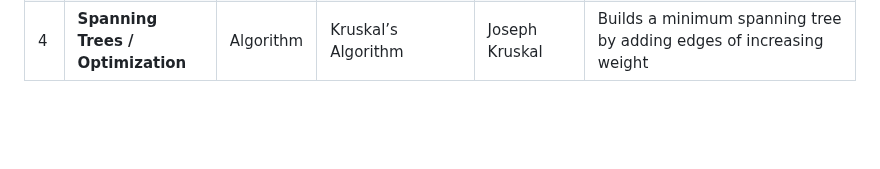
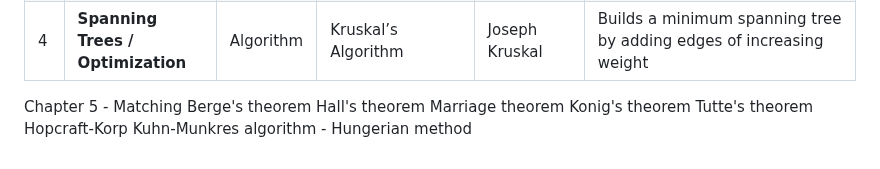
Before and after one commit to DevsLuca/Studies, a Markdown page: 03.02GTWA-Algorithms.md, the part around the change. Rendered like a GitHub page; blank space fills up the shorter version.

```diff
--- a/03.02GTWA-Algorithms.md
+++ b/03.02GTWA-Algorithms.md
@@ -32,3 +32,13 @@ The table below organizes each item according to the **chapter and topic**, incl
 | 4 | **Shortest Paths / Weighted Graphs**          | Algorithm | Dijkstra’s Algorithm        | Edsger W. Dijkstra         | Computes shortest paths in weighted graphs with nonnegative weights                         |
 | 4 | **Spanning Trees / Optimization**             | Algorithm | Prim’s Algorithm            | Robert C. Prim             | Greedy construction of a minimum spanning tree                                              |
 | 4 | **Spanning Trees / Optimization**             | Algorithm | Kruskal’s Algorithm         | Joseph Kruskal             | Builds a minimum spanning tree by adding edges of increasing weight                         |
+
+
+Chapter 5 - Matching
+Berge's theorem
+Hall's theorem
+Marriage theorem
+Konig's theorem
+Tutte's theorem
+Hopcraft-Korp
+Kuhn-Munkres algorithm - Hungerian method
```
